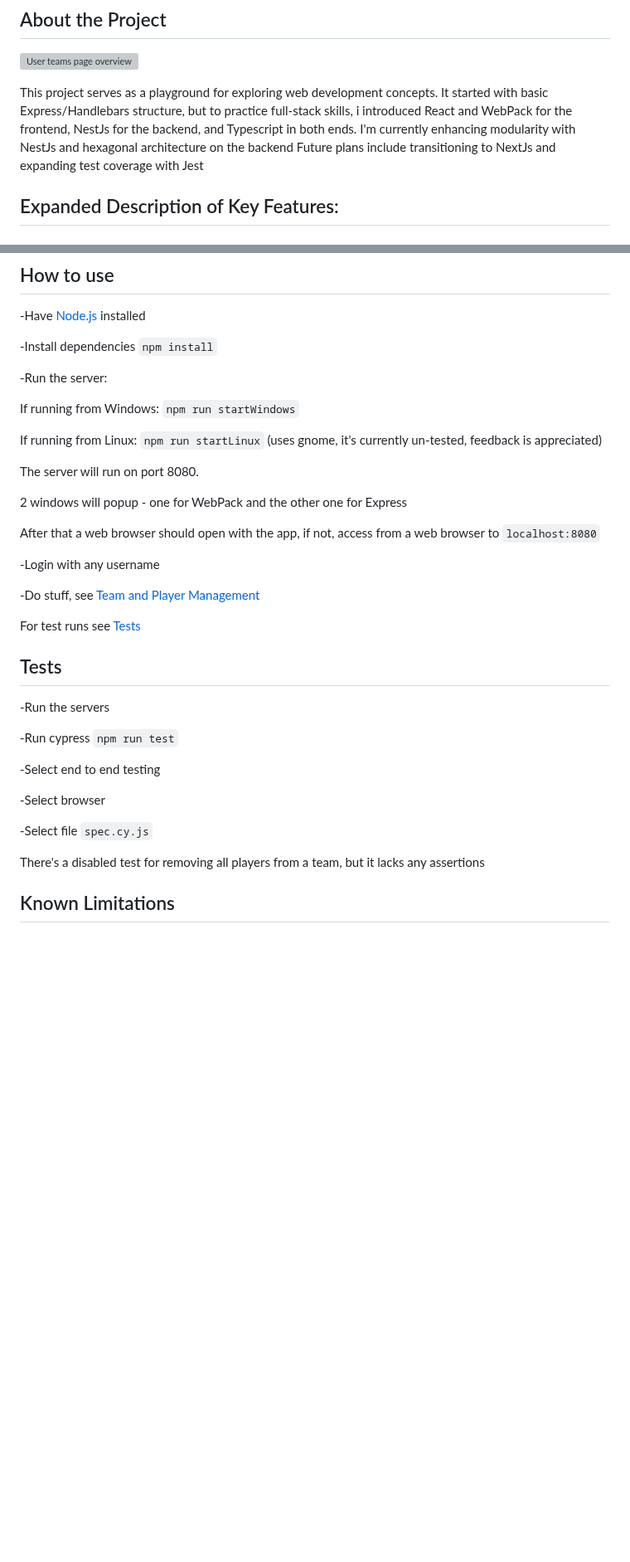
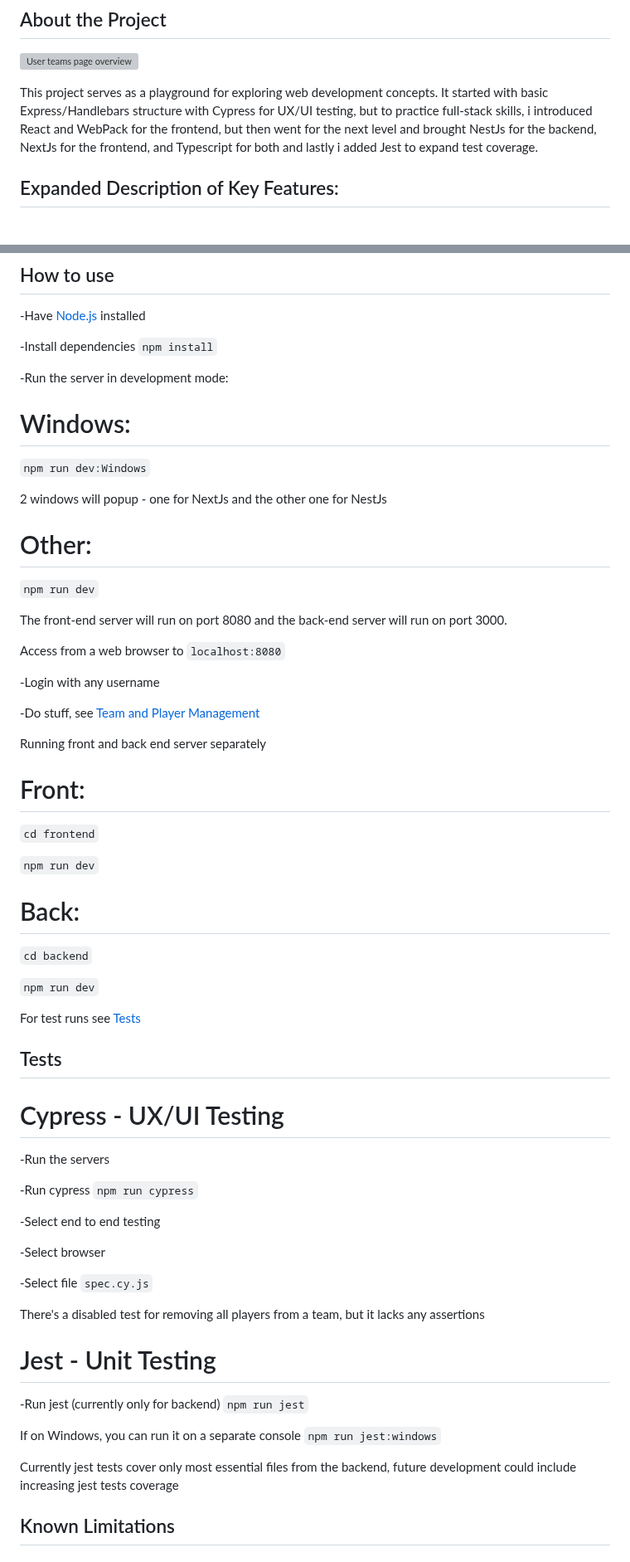
Before and after one commit to gruvix/CRUD-Clubs, a Markdown page: README.md, 2 parts joined by grey strips. Shown at 83% size. Drawn GitHub-style; blank space fills up the shorter version; grey boxes are pictures that could not be loaded.

Commit message:
Align readme with updated App
Update technologies
Up-to-date description
Better use and install instructions
Add jest unit testing

```diff
--- a/README.md
+++ b/README.md
@@ -5,10 +5,10 @@
 ![User teams page overview](user_overview.png)
 
 This project serves as a playground for exploring web development concepts.
-It started with basic Express/Handlebars structure, but to practice full-stack skills, i
-introduced React and WebPack for the frontend, NestJs for the backend, and Typescript in both ends.
-I'm currently enhancing modularity with NestJs and hexagonal architecture on the backend
-Future plans include transitioning to NextJs and expanding test coverage with Jest
+It started with basic Express/Handlebars structure with Cypress for UX/UI testing, but to
+practice full-stack skills, i introduced React and WebPack for the frontend, but then went
+for the next level and brought NestJs for the backend, NextJs for the frontend, and Typescript
+for both and lastly i added Jest to expand test coverage.
 
 ## Expanded Description of Key Features: <a name="team-management"></a>
 
@@ -66,29 +66,51 @@ See the diagram below for a visual representation of the application's structure
 
 -Install dependencies `npm install`
 
--Run the server:
+-Run the server in development mode:
 
-If running from Windows: `npm run startWindows`
+# Windows:
 
-If running from Linux: `npm run startLinux` (uses gnome, it's currently un-tested, feedback is appreciated)
+`npm run dev:Windows`
 
-The server will run on port 8080.
+2 windows will popup - one for NextJs and the other one for NestJs
 
-2 windows will popup - one for WebPack and the other one for Express
+# Other:
 
-After that a web browser should open with the app, if not, access from a web browser to `localhost:8080`
+`npm run dev`
+
+
+The front-end server will run on port 8080 and the back-end server will run on port 3000.
+
+Access from a web browser to `localhost:8080`
 
 -Login with any username
 
 -Do stuff, see [Team and Player Management](#team-management)
 
+Running front and back end server separately
+
+# Front:
+
+`cd frontend`
+
+`npm run dev`
+
+# Back:
+
+`cd backend`
+
+`npm run dev`
+
+
 For test runs see [Tests](#tests)
 
 ## Tests <a name="tests"></a>
 
+# Cypress - UX/UI Testing
+
 -Run the servers
 
--Run cypress `npm run test`
+-Run cypress `npm run cypress`
 
 -Select end to end testing
 
@@ -97,6 +119,14 @@ For test runs see [Tests](#tests)
 -Select file `spec.cy.js`
 
 There's a disabled test for removing all players from a team, but it lacks any assertions
+
+# Jest - Unit Testing
+
+-Run jest (currently only for backend) `npm run jest`
+
+If on Windows, you can run it on a separate console `npm run jest:windows`
+
+Currently jest tests cover only most essential files from the backend, future development could include increasing jest tests coverage
 
 ## Known Limitations
 
```
Also changed, not shown: other parts of README.md (+4 -8 lines).
